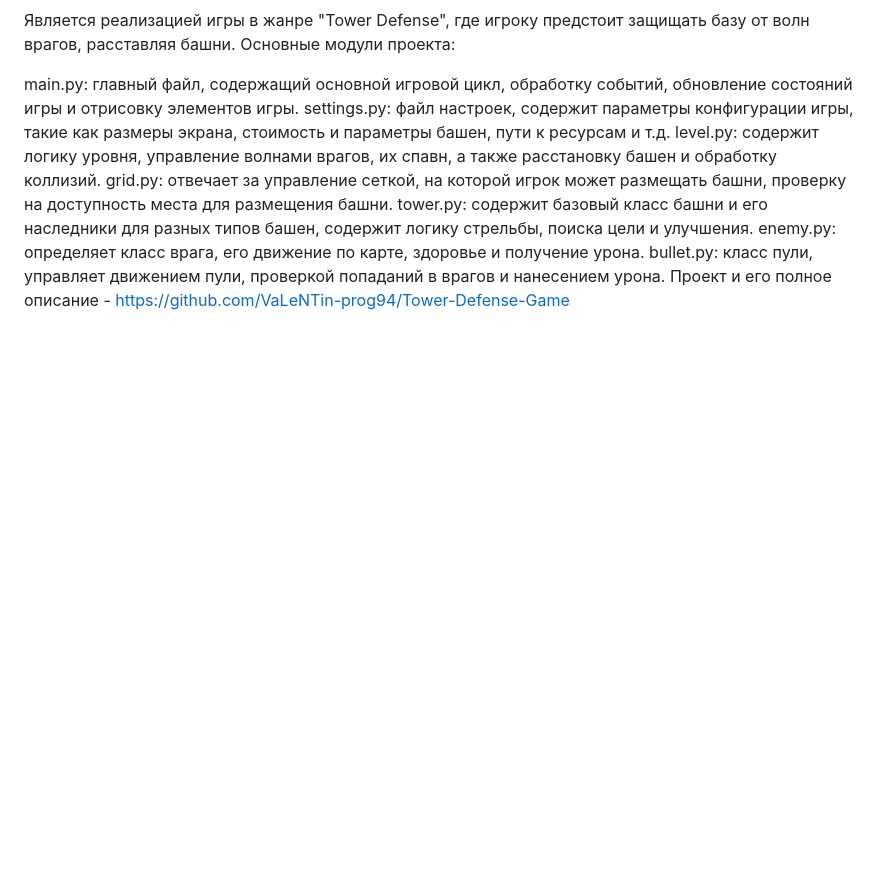
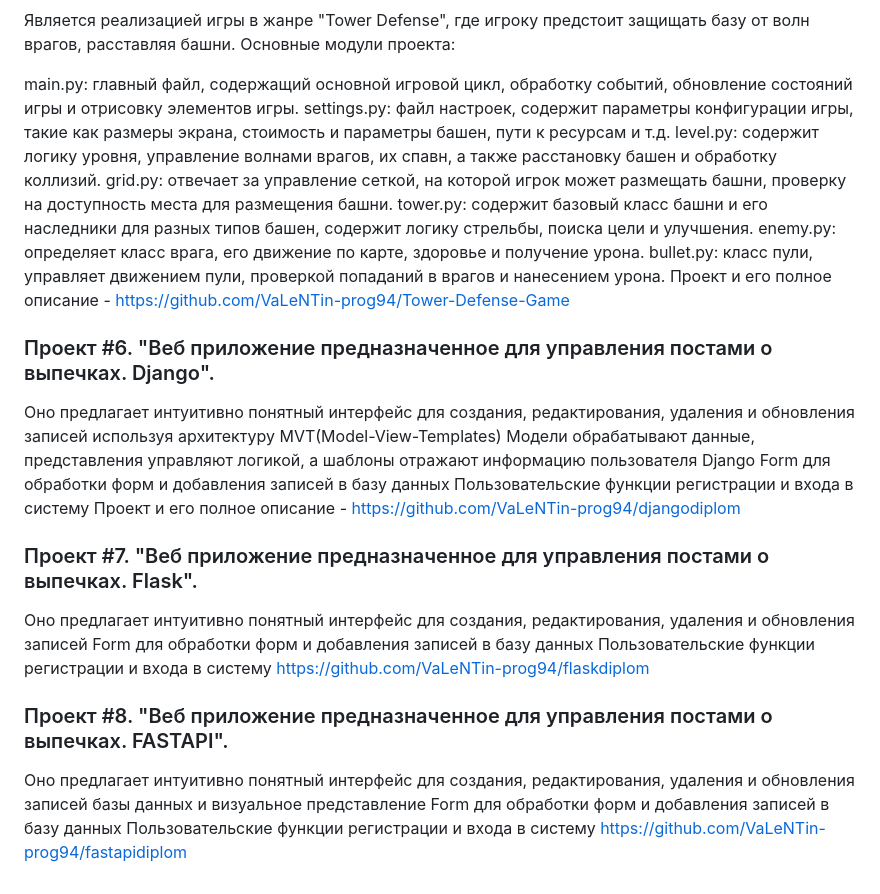
Before and after one commit to VaLeNTin-prog94/VaLeNTin-prog94, a Markdown page: README.md, the part around the change. Rendered like a GitHub page; blank space fills up the shorter version.

```diff
--- a/README.md
+++ b/README.md
@@ -36,3 +36,15 @@ grid.py: отвечает за управление сеткой, на кото
 tower.py: содержит базовый класс башни и его наследники для разных типов башен, содержит логику стрельбы, поиска цели и улучшения.
 enemy.py: определяет класс врага, его движение по карте, здоровье и получение урона.
 bullet.py: класс пули, управляет движением пули, проверкой попаданий в врагов и нанесением урона. Проект и его полное описание - https://github.com/VaLeNTin-prog94/Tower-Defense-Game
+
+### Проект #6. "Веб приложение предназначенное для управления постами о выпечках. Django".
+Оно предлагает интуитивно понятный интерфейс для создания, редактирования, удаления и обновления записей используя архитектуру MVT(Model-View-Templates) Модели обрабатывают данные, представления управляют логикой, а шаблоны отражают информацию пользователя Django Form для обработки форм и добавления записей в базу данных Пользовательские функции регистрации и входа в систему Проект и его полное описание - https://github.com/VaLeNTin-prog94/djangodiplom
+
+### Проект #7. "Веб приложение предназначенное для управления постами о выпечках. Flask".
+Оно предлагает интуитивно понятный интерфейс для создания, редактирования, удаления и обновления записей Form для обработки форм и добавления записей в базу данных Пользовательские функции регистрации и входа в систему
+https://github.com/VaLeNTin-prog94/flaskdiplom
+
+
+### Проект #8. "Веб приложение предназначенное для управления постами о выпечках. FASTAPI".
+Оно предлагает интуитивно понятный интерфейс для создания, редактирования, удаления и обновления записей базы данных и визуальное представление Form для обработки форм и добавления записей в базу данных Пользовательские функции регистрации и входа в систему
+https://github.com/VaLeNTin-prog94/fastapidiplom
```
